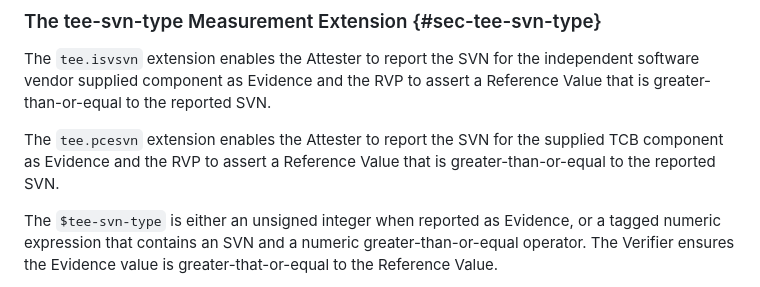
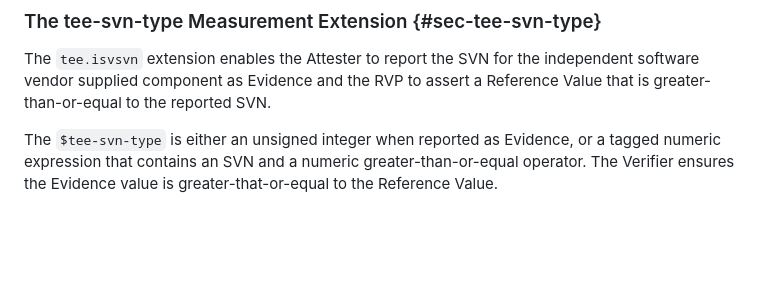
Before and after one commit to nedmsmith/draft-cds-rats-intel-corim-profile, a Markdown page: draft-cds-rats-intel-corim-profile.md, the part around the change. Drawn GitHub-style; blank space fills up the shorter version.

Commit message:
Update draft-cds-rats-intel-corim-profile.md
removed sentence related to pcesvn.

```diff
--- a/draft-cds-rats-intel-corim-profile.md
+++ b/draft-cds-rats-intel-corim-profile.md
@@ -751,9 +751,6 @@ The `$tee-sgx-type` is an exact match measurement.
 The `tee.isvsvn` extension enables the Attester to report the SVN for the independent software vendor supplied
 component as Evidence and the RVP to assert a Reference Value that is greater-than-or-equal to the reported SVN.
 
-The `tee.pcesvn` extension enables the Attester to report the SVN for the supplied TCB
-component as Evidence and the RVP to assert a Reference Value that is greater-than-or-equal to the reported SVN.
-
 The `$tee-svn-type` is either an unsigned integer when reported as Evidence, or a tagged numeric expression
 that contains an SVN and a numeric greater-than-or-equal operator. The Verifier ensures the Evidence value is
 greater-that-or-equal to the Reference Value.
```
